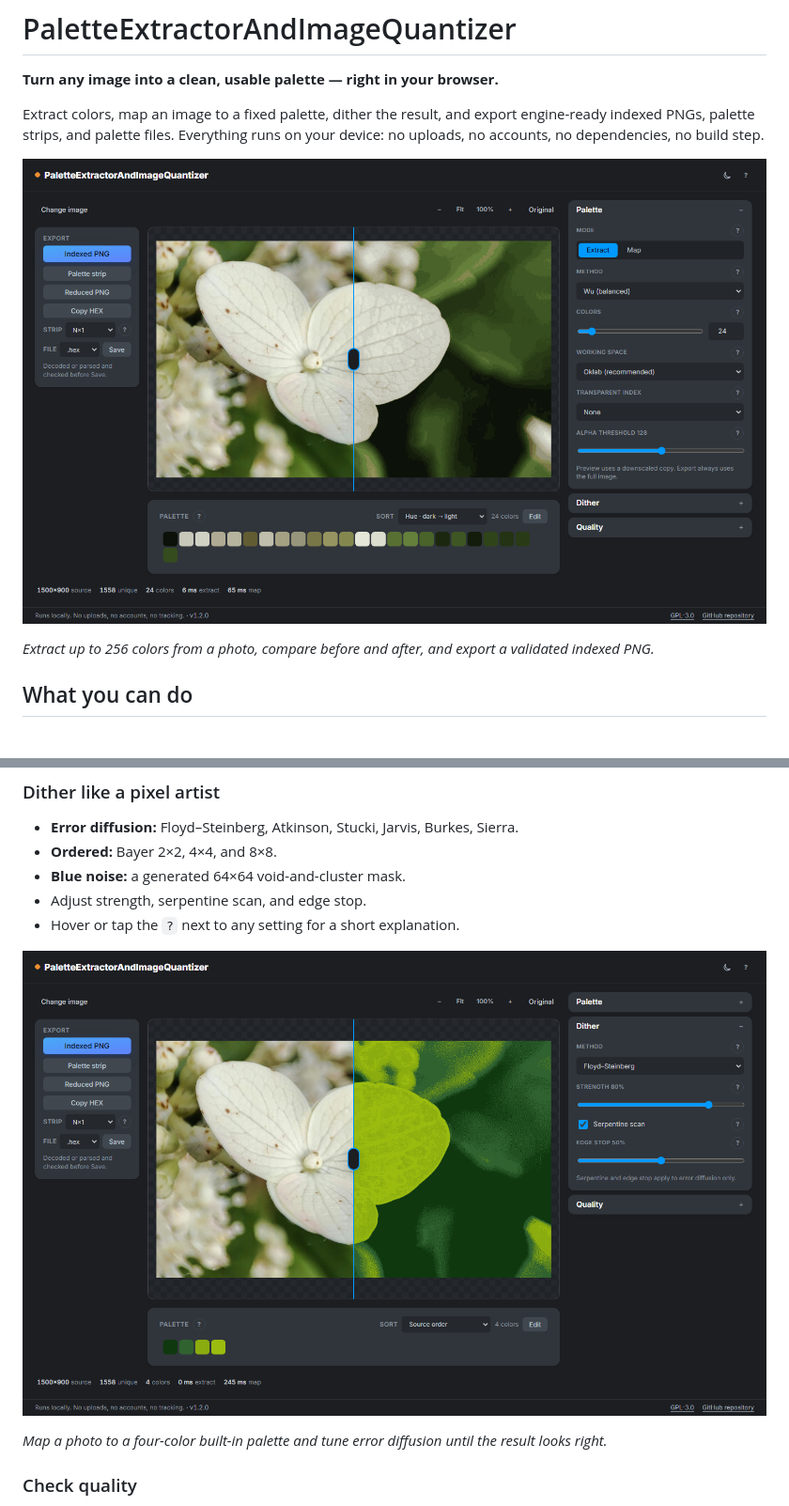
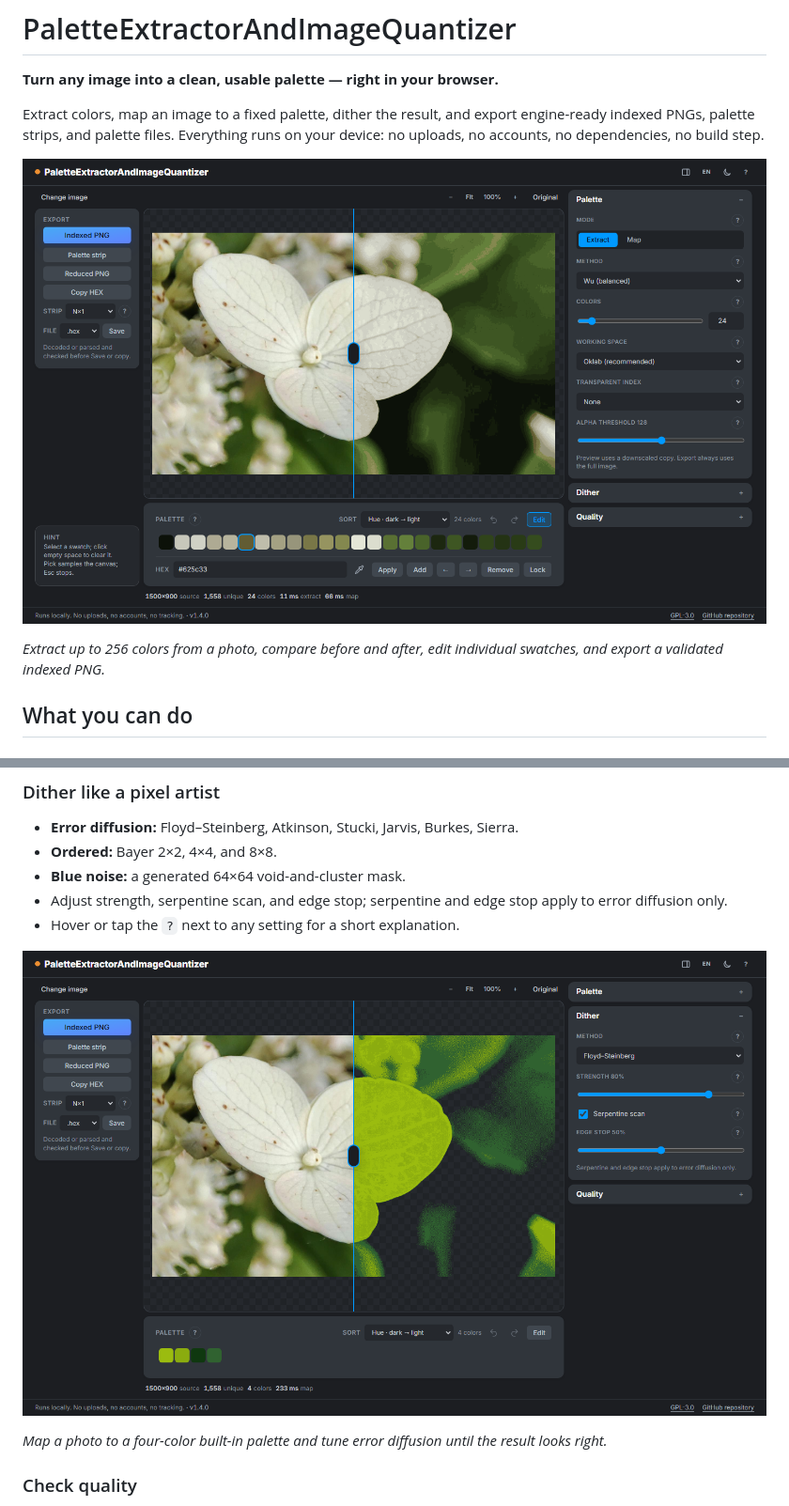
Before and after one commit to kirillhod/PaletteExtractorAndImageQuantizer, a Markdown page: README.md, 2 parts joined by grey strips. Shown at 94% size. GitHub-like rendering; pictures changed too: assets/screenshots/map-dither-dark.png, assets/screenshots/workspace-dark.png.

```diff
--- a/README.md
+++ b/README.md
@@ -10,6 +10,6 @@ device: no uploads, no accounts, no dependencies, no build step.
 
-*Extract up to 256 colors from a photo, compare before and after, and export a validated
-indexed PNG.*
+*Extract up to 256 colors from a photo, compare before and after, edit individual swatches,
+and export a validated indexed PNG.*
 
 ## What you can do
 
@@ -51,7 +51,8 @@ Constrain artwork to the palette your engine or hardware expects.
 - **Error diffusion:** Floyd–Steinberg, Atkinson, Stucki, Jarvis, Burkes, Sierra.
 - **Ordered:** Bayer 2×2, 4×4, and 8×8.
 - **Blue noise:** a generated 64×64 void-and-cluster mask.
-- Adjust strength, serpentine scan, and edge stop.
+- Adjust strength, serpentine scan, and edge stop; serpentine and edge stop apply to error
+  diffusion only.
 - Hover or tap the `?` next to any setting for a short explanation.
 
 ![Mapping the hydrangea photo to the Game Boy DMG palette with Floyd–Steinberg dithering](assets/screenshots/map-dither-dark.png)
```
Also changed, not shown: other parts of README.md (+16 -12 lines), assets/README.md (+4 -1 lines).
